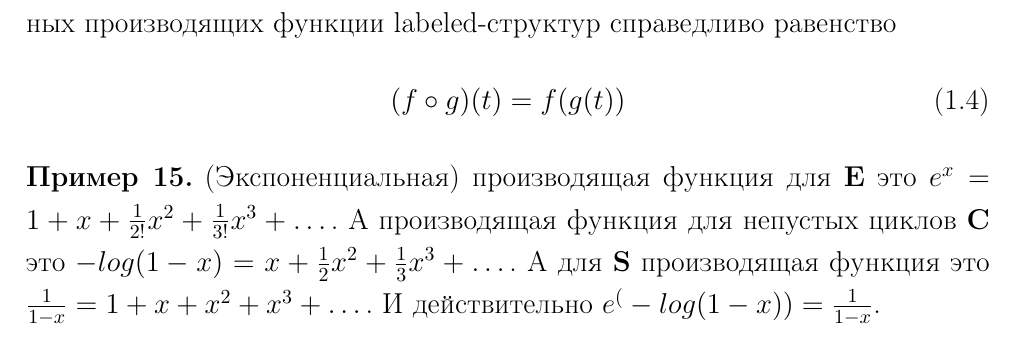
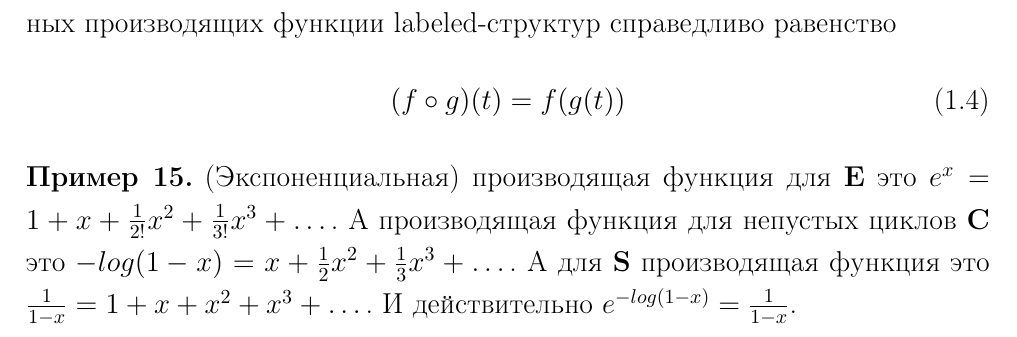
Before and after one commit to vors/hyperoctahedral-species, a LaTeX thesis (diploma-main.tex, which reads diploma-intro.tex): part of page 9 of 22, cut so that both start at the same text. Compiled offline with pdfLaTeX; a missing bibliography style is replaced by a similar one.

Commit message:
Fix typo

```diff
--- a/diploma-intro.tex
+++ b/diploma-intro.tex
@@ -396,5 +396,5 @@ $.
 \frac{1}{3}x^3 + \dots$.
 А для $\mathbf S$ производящая функция это $\frac{1}{1-x} = 1 + x + x^2 + x^3 +
 \dots$.
-И действительно $e^(-log(1-x)) = \frac{1}{1-x}$.
+И действительно $e^{-log(1-x)} = \frac{1}{1-x}$.
 \end{example}
```
Also changed, not shown: diploma-main.pdf.
